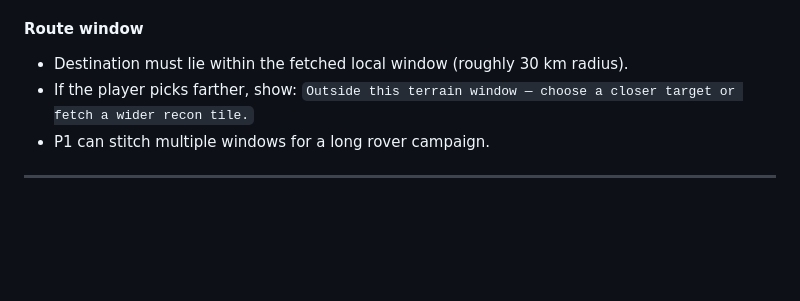
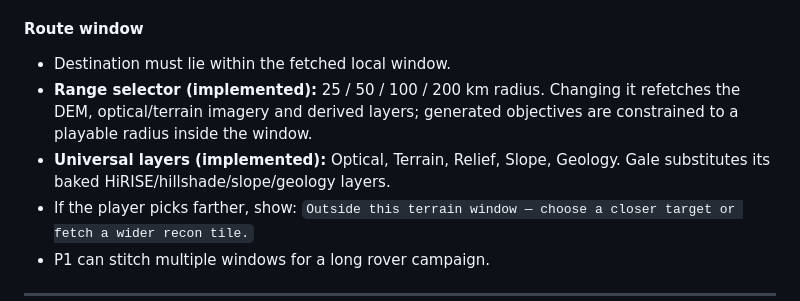
Before and after one commit to AadiSPrabs/martian-nasa-sapce-apps, a Markdown page: PLAN-V3.md, the part around the change. Drawn GitHub-style; blank space fills up the shorter version.

```diff
--- a/PLAN-V3.md
+++ b/PLAN-V3.md
@@ -155,7 +155,9 @@ Validated: a 512², 10°×10° DEM export returned `image/tiff`, Float32, 1.05 M
 
 #### Route window
 
-- Destination must lie within the fetched local window (roughly 30 km radius).
+- Destination must lie within the fetched local window.
+- **Range selector (implemented):** 25 / 50 / 100 / 200 km radius. Changing it refetches the DEM, optical/terrain imagery and derived layers; generated objectives are constrained to a playable radius inside the window.
+- **Universal layers (implemented):** Optical, Terrain, Relief, Slope, Geology. Gale substitutes its baked HiRISE/hillshade/slope/geology layers.
 - If the player picks farther, show: `Outside this terrain window — choose a closer target or fetch a wider recon tile.`
 - P1 can stitch multiple windows for a long rover campaign.
 
```
Also changed, not shown: README.md (+6 -3 lines), docs/recon.jpg, 4 other files.
